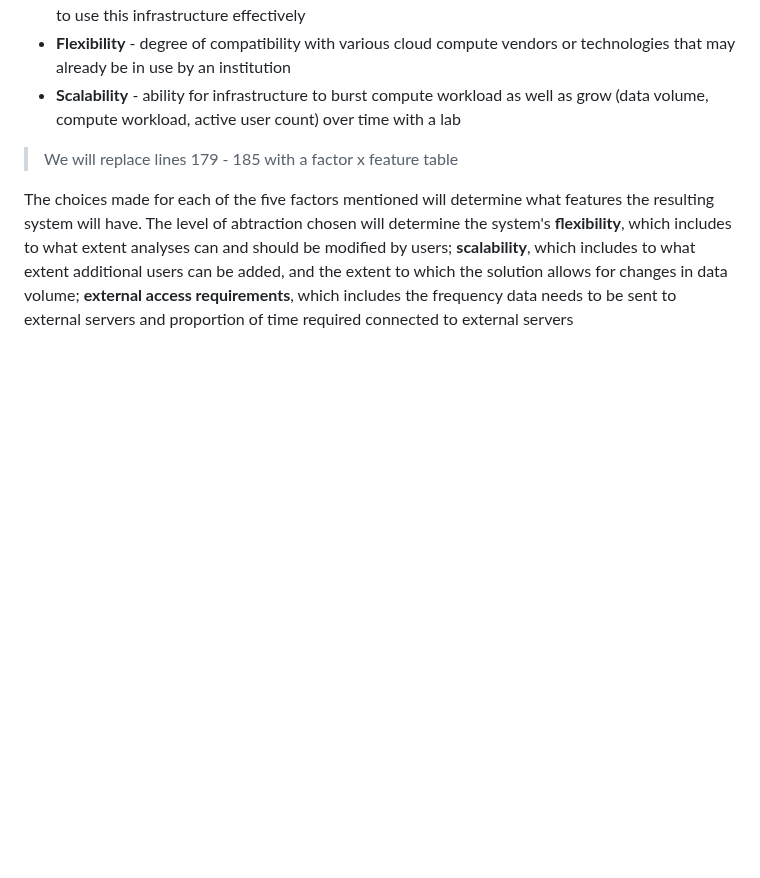
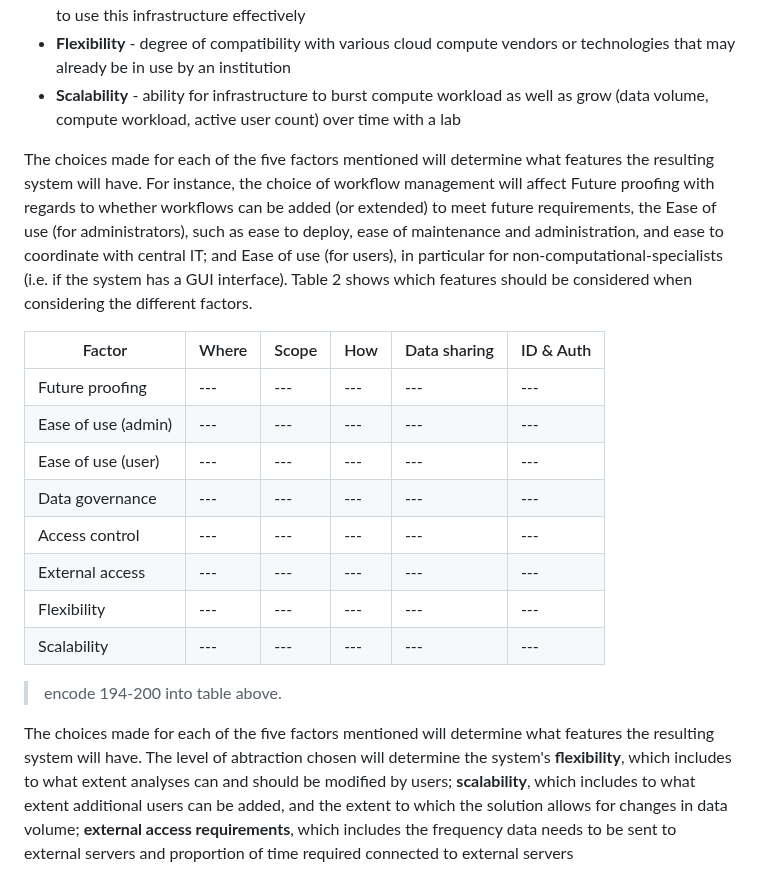
Before and after one commit to pha4ge/infrastructure-resources, a Markdown page: docs/recommendations.md, the part around the change. GitHub-like rendering; blank space fills up the shorter version.

Commit message:
Update recommendations.md
Adding feature table

```diff
--- a/docs/recommendations.md
+++ b/docs/recommendations.md
@@ -176,7 +176,22 @@ To evaluate the systems, members of the PHA4GE consortium were asked to score ea
 - **Flexibility** - degree of compatibility with various cloud compute vendors or technologies that may already be in use by an institution
 - **Scalability** - ability for infrastructure to burst compute workload as well as grow (data volume, compute workload, active user count) over time with a lab
 
-> We will replace lines 179 - 185  with a factor x feature table
+The choices made for each of the five factors mentioned will determine what features the resulting system will have. For instance, the choice of workflow management will affect Future proofing with regards to whether workflows can be added (or extended) to meet future requirements, the Ease of use (for administrators), such as ease to deploy, ease of maintenance and administration, and ease to coordinate with central IT; and Ease of use (for users), in particular for non-computational-specialists (i.e. if the system has a GUI interface). Table 2 shows which features should be considered when considering the different factors.
+
+
+| Factor | Where | Scope | How | Data sharing | ID & Auth |
+| --- | --- | --- | --- | --- | --- |
+| Future proofing | --- | --- | --- | --- | --- |
+| Ease of use (admin) | --- | --- | --- | --- | --- |
+| Ease of use (user) | --- | --- | --- | --- | --- |
+| Data governance | --- | --- | --- | --- | --- |
+| Access control | --- | --- | --- | --- | --- |
+| External access | --- | --- | --- | --- | --- |
+| Flexibility | --- | --- | --- | --- | --- |
+| Scalability | --- | --- | --- | --- | --- |
+
+
+> encode 194-200 into table above.
 
 The choices made for each of the five factors mentioned will determine what features the resulting system will have. The level of abtraction chosen will determine the system's **flexibility**, which includes to what extent analyses can and should be modified by users; **scalability**, which includes to what extent additional users can be added, and the extent to which the solution allows for changes in data volume; **external access requirements**, which includes the frequency data needs to be sent to external servers and proportion of time required connected to external servers
 
```
